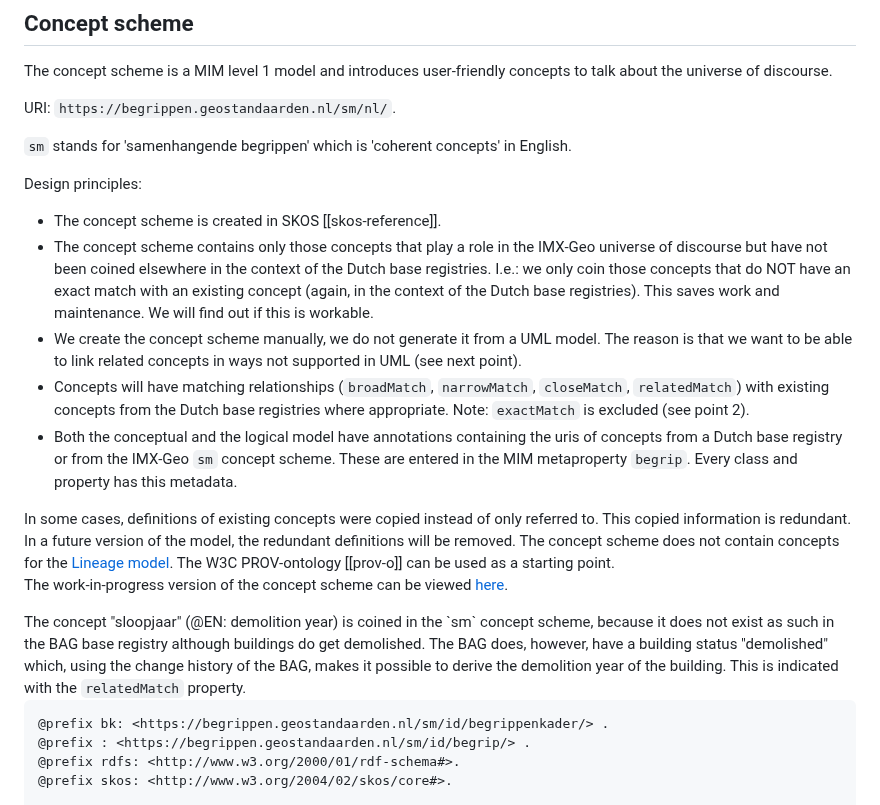
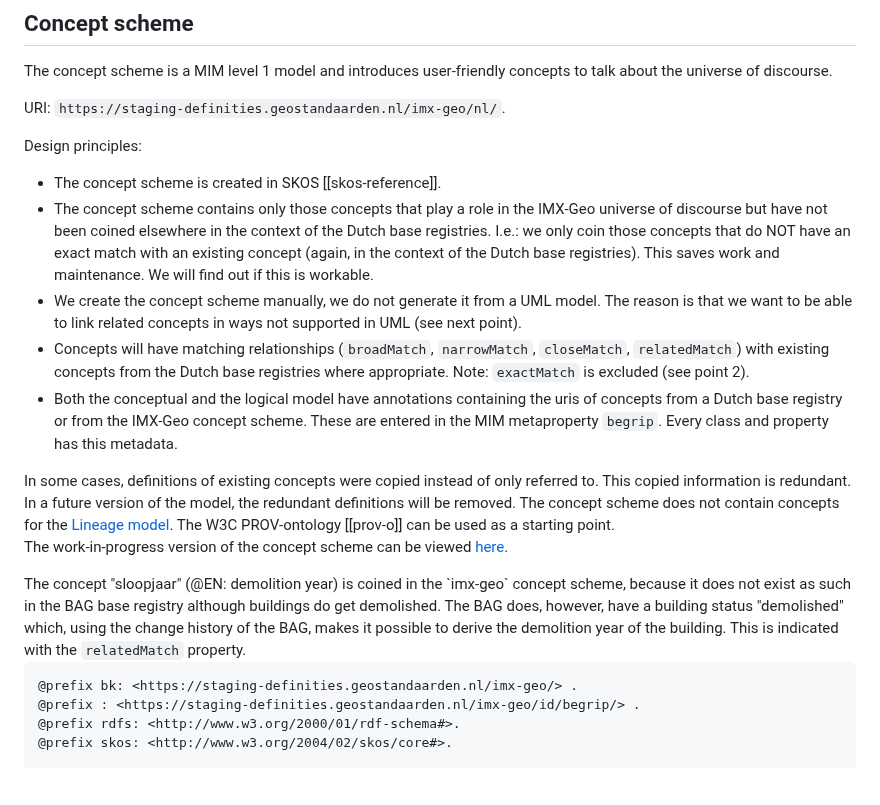
Before and after one commit to Geonovum/IMX-Geo, a Markdown page: design.md, the part around one of its changes. GitHub-like rendering; blank space fills up the shorter version.

Commit message:
updated uri in conceptscheme section
Closes #19

```diff
--- a/design.md
+++ b/design.md
@@ -22,16 +22,14 @@ The most important one is the logical model, which sits between the source regis
 
 The concept scheme is a MIM level 1 model and introduces user-friendly concepts to talk about the universe of discourse.
 
-URI: `https://begrippen.geostandaarden.nl/sm/nl/`.
-
-`sm` stands for 'samenhangende begrippen' which is 'coherent concepts' in English.
+URI: `https://staging-definities.geostandaarden.nl/imx-geo/nl/`.
 
 Design principles:
 - The concept scheme is created in SKOS [[skos-reference]].
 - The concept scheme contains only those concepts that play a role in the IMX-Geo universe of discourse but have not been coined elsewhere in the context of the Dutch base registries. I.e.: we only coin those concepts that do NOT have an exact match with an existing concept (again, in the context of the Dutch base registries). This saves work and maintenance. We will find out if this is workable.
 - We create the concept scheme manually, we do not generate it from a UML model. The reason is that we want to be able to link related concepts in ways not supported in UML (see next point).
 - Concepts will have matching relationships (`broadMatch`, `narrowMatch`, `closeMatch`, `relatedMatch`) with existing concepts from the Dutch base registries where appropriate. Note: `exactMatch` is excluded (see point 2).
-- Both the conceptual and the logical model have annotations containing the uris of concepts from a Dutch base registry or from the IMX-Geo `sm` concept scheme. These are entered in the MIM metaproperty `begrip`. Every class and property has this metadata.
+- Both the conceptual and the logical model have annotations containing the uris of concepts from a Dutch base registry or from the IMX-Geo concept scheme. These are entered in the MIM metaproperty `begrip`. Every class and property has this metadata.
 
 <aside class="note">
 In some cases, definitions of existing concepts were copied instead of only referred to. This copied information is redundant. In a future version of the model, the redundant definitions will be removed.
@@ -43,10 +41,10 @@ The work-in-progress version of the concept scheme can be viewed [here](https://
 
 <aside class="example" id="ex-demolition">
-The concept "sloopjaar" (@EN: demolition year) is coined in the `sm` concept scheme, because it does not exist as such in the BAG base registry although buildings do get demolished. The BAG does, however, have a building status "demolished" which, using the change history of the BAG, makes it possible to derive the demolition year of the building. This is indicated with the <code>relatedMatch</code> property.
+The concept "sloopjaar" (@EN: demolition year) is coined in the `imx-geo` concept scheme, because it does not exist as such in the BAG base registry although buildings do get demolished. The BAG does, however, have a building status "demolished" which, using the change history of the BAG, makes it possible to derive the demolition year of the building. This is indicated with the <code>relatedMatch</code> property.
 
 <pre>
-@prefix bk: &lt;https://begrippen.geostandaarden.nl/sm/id/begrippenkader/> .
-@prefix : &lt;https://begrippen.geostandaarden.nl/sm/id/begrip/> .
+@prefix bk: &lt;https://staging-definities.geostandaarden.nl/imx-geo/> .
+@prefix : &lt;https://staging-definities.geostandaarden.nl/imx-geo/id/begrip/> .
 @prefix rdfs: &lt;http://www.w3.org/2000/01/rdf-schema#>.
 @prefix skos: &lt;http://www.w3.org/2004/02/skos/core#>.
 
```
Also changed, not shown: other parts of design.md (+1 -1 lines).
